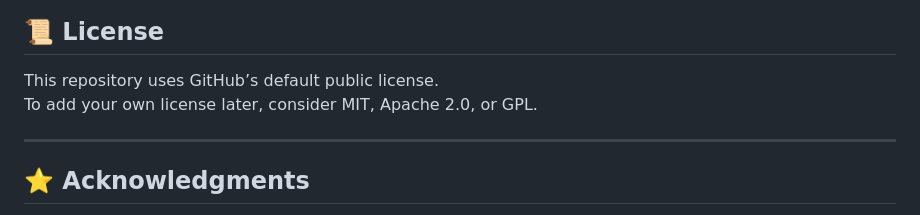
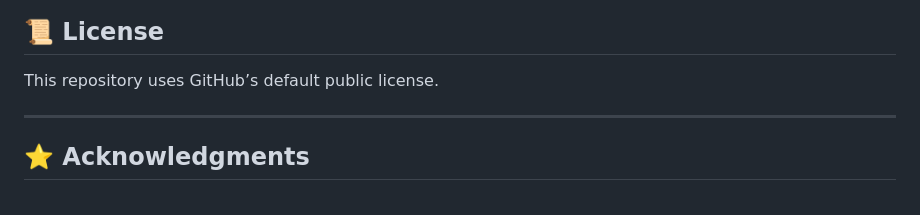
Before and after one commit to 5hubh-saharan/WhatsCrap, a Markdown page: README.md, the part around the change. Rendered like a GitHub page.

Commit message:
Update license section in README
Removed suggestions for adding a custom license.

```diff
--- a/README.md
+++ b/README.md
@@ -121,7 +121,6 @@ Feedback and suggestions through Issues are welcome.
 
 ## 📜 License
 This repository uses GitHub’s default public license.
-To add your own license later, consider MIT, Apache 2.0, or GPL.
 
 ---
 
```
